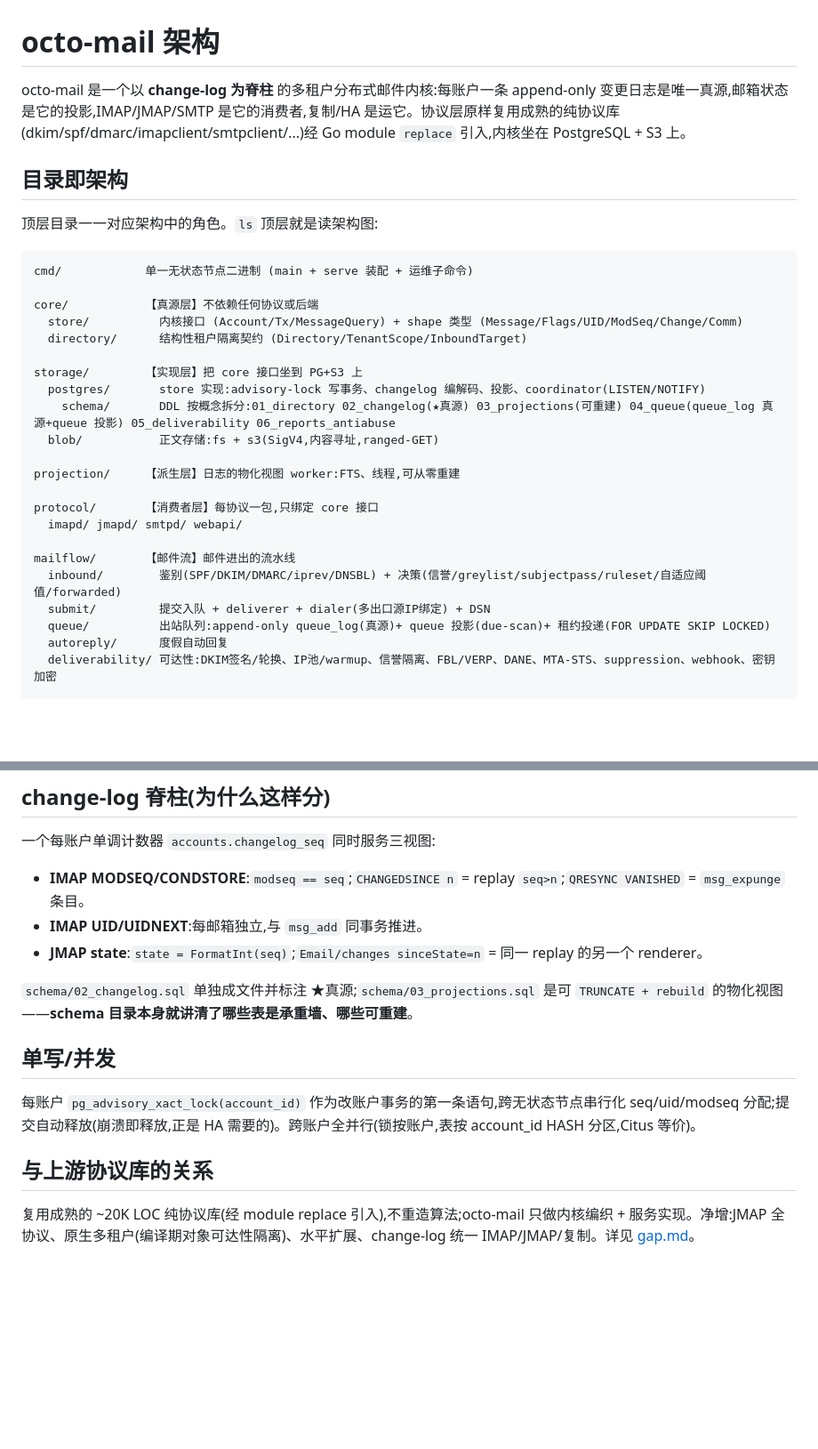
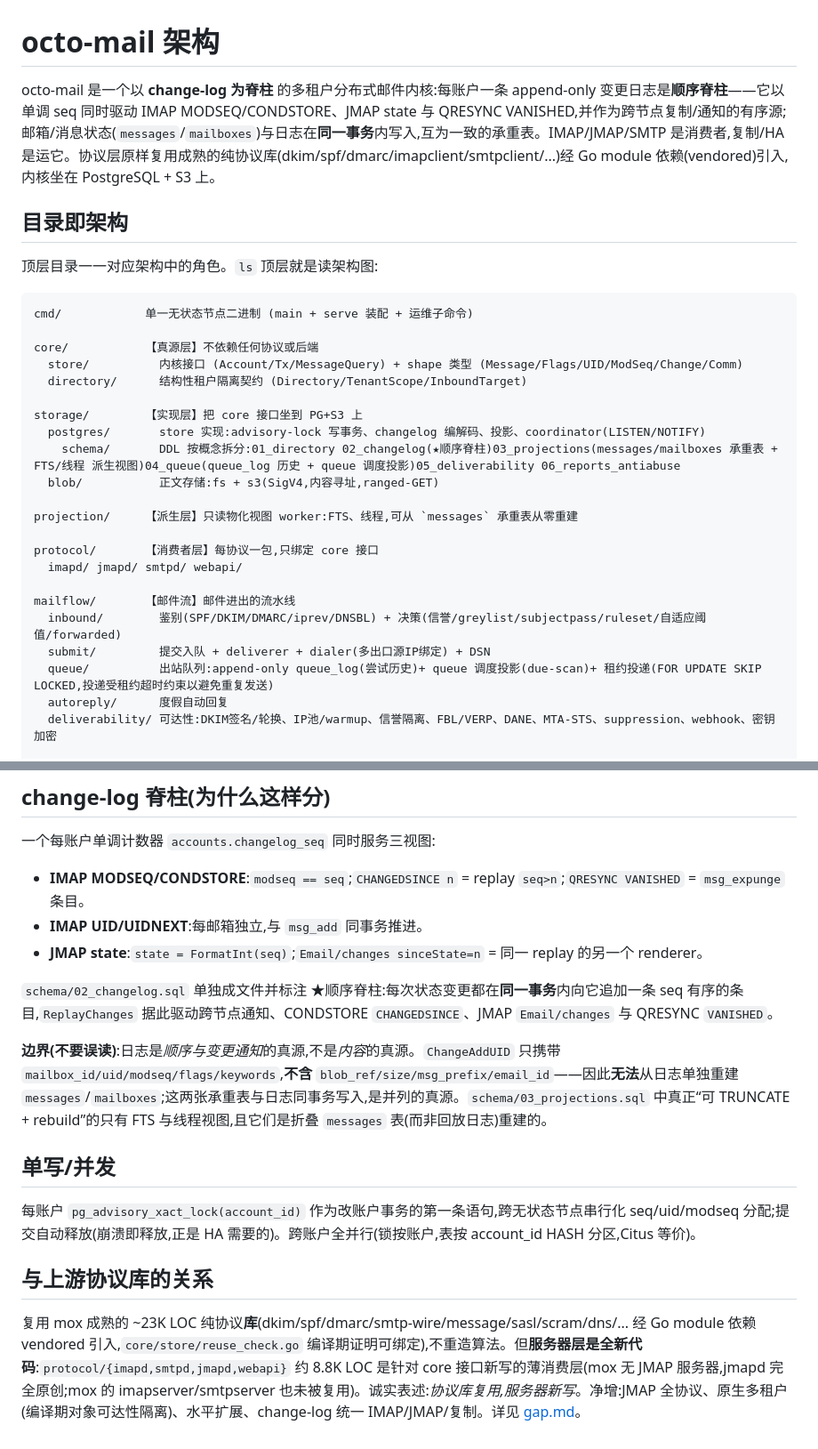
Before and after one commit to Mininglamp-OSS/octo-mail, a Markdown page: docs/architecture.md, 2 parts joined by grey strips. Shown at 89% size. Drawn GitHub-style; blank space fills up the shorter version.

Commit message:
docs: correct change-log 'rebuildable source of truth' overstatement
The design doc claimed messages/mailboxes are a projection rebuildable from the
changelog. They are not: ChangeAddUID omits blob_ref/size/msg_prefix/email_id,
so the log cannot reconstruct a message row; the log is the ordering /
CONDSTORE / JMAP-state / VANISHED spine written in-tx alongside co-equal
message/mailbox truth, and only FTS/threads are rebuildable (folding messages,
not the log). Also corrects the '20K unchanged reuse' claim (mox protocol
LIBRARIES are reused; the servers are new) and the stale 'module replace'
wording (now vendored). Documentation only.

```diff
--- a/docs/architecture.md
+++ b/docs/architecture.md
@@ -1,6 +1,6 @@
 # octo-mail 架构
 
-octo-mail 是一个以 **change-log 为脊柱** 的多租户分布式邮件内核:每账户一条 append-only 变更日志是唯一真源,邮箱状态是它的投影,IMAP/JMAP/SMTP 是它的消费者,复制/HA 是运它。协议层原样复用成熟的纯协议库(dkim/spf/dmarc/imapclient/smtpclient/...)经 Go module `replace` 引入,内核坐在 PostgreSQL + S3 上。
+octo-mail 是一个以 **change-log 为脊柱** 的多租户分布式邮件内核:每账户一条 append-only 变更日志是**顺序脊柱**——它以单调 seq 同时驱动 IMAP MODSEQ/CONDSTORE、JMAP state 与 QRESYNC VANISHED,并作为跨节点复制/通知的有序源;邮箱/消息状态(`messages`/`mailboxes`)与日志在**同一事务**内写入,互为一致的承重表。IMAP/JMAP/SMTP 是消费者,复制/HA 是运它。协议层原样复用成熟的纯协议库(dkim/spf/dmarc/imapclient/smtpclient/...)经 Go module 依赖(vendored)引入,内核坐在 PostgreSQL + S3 上。
 
 ## 目录即架构
 
@@ -15,10 +15,10 @@ core/           【真源层】不依赖任何协议或后端
 
 storage/        【实现层】把 core 接口坐到 PG+S3 上
   postgres/       store 实现:advisory-lock 写事务、changelog 编解码、投影、coordinator(LISTEN/NOTIFY)
-    schema/       DDL 按概念拆分:01_directory 02_changelog(★真源) 03_projections(可重建) 04_queue(queue_log 真源+queue 投影) 05_deliverability 06_reports_antiabuse
+    schema/       DDL 按概念拆分:01_directory 02_changelog(★顺序脊柱)03_projections(messages/mailboxes 承重表 + FTS/线程 派生视图)04_queue(queue_log 历史 + queue 调度投影)05_deliverability 06_reports_antiabuse
   blob/           正文存储:fs + s3(SigV4,内容寻址,ranged-GET)
 
-projection/     【派生层】日志的物化视图 worker:FTS、线程,可从零重建
+projection/     【派生层】只读物化视图 worker:FTS、线程,可从 `messages` 承重表从零重建
 
 protocol/       【消费者层】每协议一包,只绑定 core 接口
   imapd/ jmapd/ smtpd/ webapi/
@@ -26,7 +26,7 @@ protocol/       【消费者层】每协议一包,只绑定 core 接口
 mailflow/       【邮件流】邮件进出的流水线
   inbound/        鉴别(SPF/DKIM/DMARC/iprev/DNSBL) + 决策(信誉/greylist/subjectpass/ruleset/自适应阈值/forwarded)
   submit/         提交入队 + deliverer + dialer(多出口源IP绑定) + DSN
-  queue/          出站队列:append-only queue_log(真源)+ queue 投影(due-scan)+ 租约投递(FOR UPDATE SKIP LOCKED)
+  queue/          出站队列:append-only queue_log(尝试历史)+ queue 调度投影(due-scan)+ 租约投递(FOR UPDATE SKIP LOCKED,投递受租约超时约束以避免重复发送)
   autoreply/      度假自动回复
   deliverability/ 可达性:DKIM签名/轮换、IP池/warmup、信誉隔离、FBL/VERP、DANE、MTA-STS、suppression、webhook、密钥加密
 
@@ -58,7 +58,9 @@ docs/           架构文档 + GAP 清单
 - **IMAP UID/UIDNEXT**:每邮箱独立,与 `msg_add` 同事务推进。
 - **JMAP state**:`state = FormatInt(seq)`;`Email/changes sinceState=n` = 同一 replay 的另一个 renderer。
 
-`schema/02_changelog.sql` 单独成文件并标注 ★真源;`schema/03_projections.sql` 是可 `TRUNCATE + rebuild` 的物化视图——**schema 目录本身就讲清了哪些表是承重墙、哪些可重建**。
+`schema/02_changelog.sql` 单独成文件并标注 ★顺序脊柱:每次状态变更都在**同一事务**内向它追加一条 seq 有序的条目,`ReplayChanges` 据此驱动跨节点通知、CONDSTORE `CHANGEDSINCE`、JMAP `Email/changes` 与 QRESYNC `VANISHED`。
+
+**边界(不要误读)**:日志是*顺序与变更通知*的真源,不是*内容*的真源。`ChangeAddUID` 只携带 `mailbox_id/uid/modseq/flags/keywords`,**不含** `blob_ref/size/msg_prefix/email_id`——因此**无法**从日志单独重建 `messages`/`mailboxes`;这两张承重表与日志同事务写入,是并列的真源。`schema/03_projections.sql` 中真正“可 TRUNCATE + rebuild”的只有 FTS 与线程视图,且它们是折叠 `messages` 表(而非回放日志)重建的。
 
 ## 单写/并发
 
@@ -66,4 +68,4 @@ docs/           架构文档 + GAP 清单
 
 ## 与上游协议库的关系
 
-复用成熟的 ~20K LOC 纯协议库(经 module replace 引入),不重造算法;octo-mail 只做内核编织 + 服务实现。净增:JMAP 全协议、原生多租户(编译期对象可达性隔离)、水平扩展、change-log 统一 IMAP/JMAP/复制。详见 [gap.md](gap.md)。
+复用 mox 成熟的 ~23K LOC 纯协议**库**(dkim/spf/dmarc/smtp-wire/message/sasl/scram/dns/... 经 Go module 依赖 vendored 引入,`core/store/reuse_check.go` 编译期证明可绑定),不重造算法。但**服务器层是全新代码**:`protocol/{imapd,smtpd,jmapd,webapi}` 约 8.8K LOC 是针对 core 接口新写的薄消费层(mox 无 JMAP 服务器,jmapd 完全原创;mox 的 imapserver/smtpserver 也未被复用)。诚实表述:*协议库复用,服务器新写*。净增:JMAP 全协议、原生多租户(编译期对象可达性隔离)、水平扩展、change-log 统一 IMAP/JMAP/复制。详见 [gap.md](gap.md)。
```
